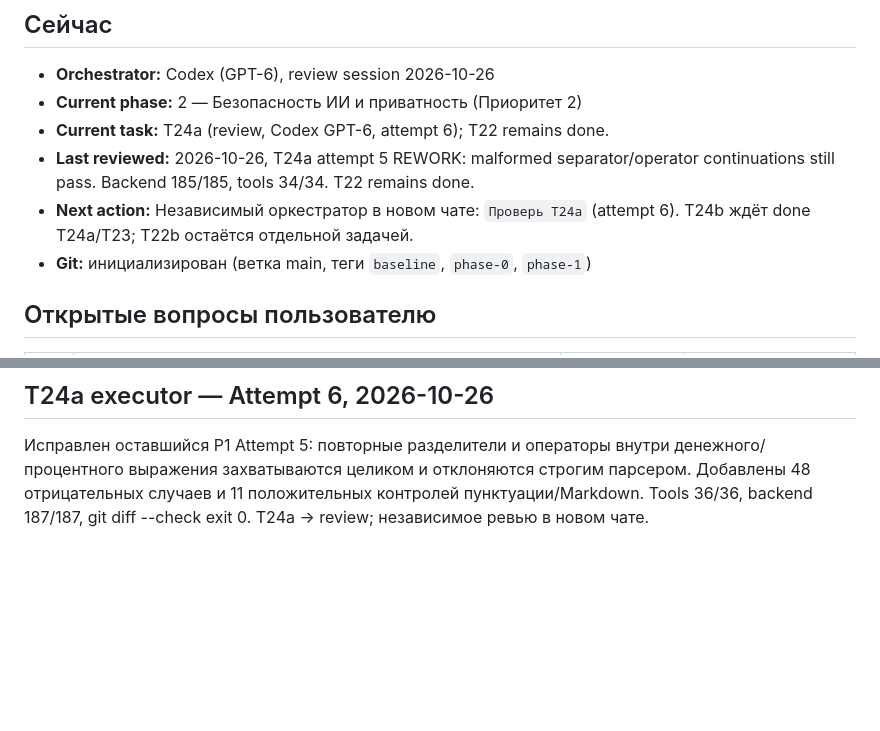
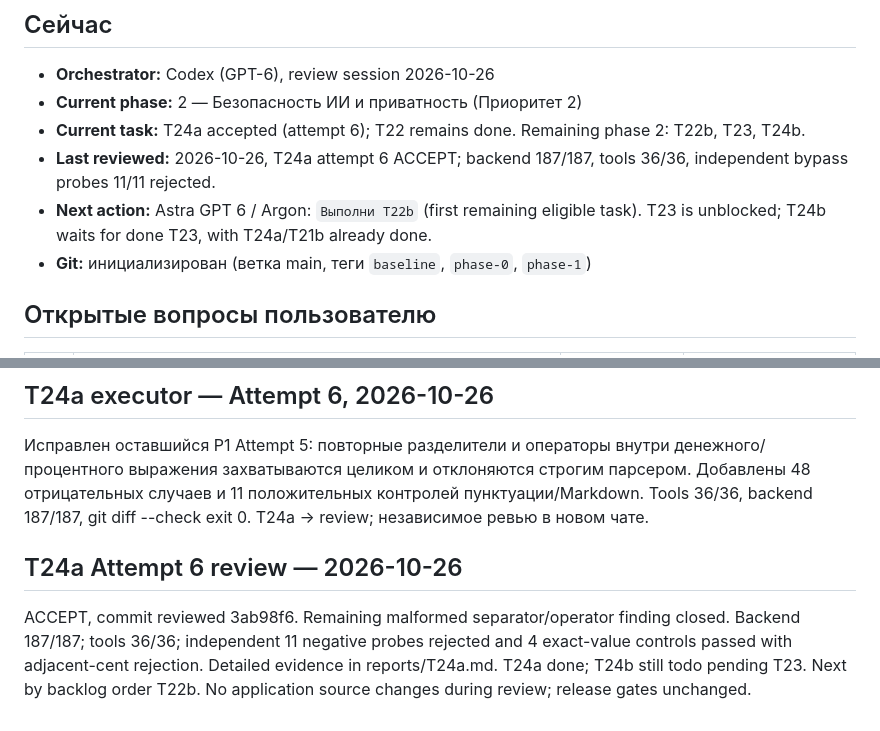
Before and after one commit to Akbermet-Toktobekova/Vela, a Markdown page: docs/agents/HANDOFF.md, 2 parts joined by grey strips. Drawn GitHub-style; blank space fills up the shorter version.

Commit message:
review T24a: accept complete numeric token verification

```diff
--- a/docs/agents/HANDOFF.md
+++ b/docs/agents/HANDOFF.md
@@ -7,9 +7,9 @@
 
 - **Orchestrator:** Codex (GPT-6), review session 2026-10-26
 - **Current phase:** 2 — Безопасность ИИ и приватность (Приоритет 2)
-- **Current task:** T24a (review, Codex GPT-6, attempt 6); T22 remains done.
-- **Last reviewed:** 2026-10-26, T24a attempt 5 REWORK: malformed separator/operator continuations still pass. Backend 185/185, tools 34/34. T22 remains done.
-- **Next action:** Независимый оркестратор в новом чате: `Проверь T24a` (attempt 6). T24b ждёт done T24a/T23; T22b остаётся отдельной задачей.
+- **Current task:** T24a accepted (attempt 6); T22 remains done. Remaining phase 2: T22b, T23, T24b.
+- **Last reviewed:** 2026-10-26, T24a attempt 6 ACCEPT; backend 187/187, tools 36/36, independent bypass probes 11/11 rejected.
+- **Next action:** Astra GPT 6 / Argon: `Выполни T22b` (first remaining eligible task). T23 is unblocked; T24b waits for done T23, with T24a/T21b already done.
 - **Git:** инициализирован (ветка main, теги `baseline`, `phase-0`, `phase-1`)
 
 ## Открытые вопросы пользователю
@@ -159,3 +159,7 @@ REWORK: prior suffix/fraction/apostrophe bypasses fixed; malformed repeated sepa
 ## T24a executor — Attempt 6, 2026-10-26
 
 Исправлен оставшийся P1 Attempt 5: повторные разделители и операторы внутри денежного/процентного выражения захватываются целиком и отклоняются строгим парсером. Добавлены 48 отрицательных случаев и 11 положительных контролей пунктуации/Markdown. Tools 36/36, backend 187/187, git diff --check exit 0. T24a → review; независимое ревью в новом чате.
+
+## T24a Attempt 6 review — 2026-10-26
+
+ACCEPT, commit reviewed 3ab98f6. Remaining malformed separator/operator finding closed. Backend 187/187; tools 36/36; independent 11 negative probes rejected and 4 exact-value controls passed with adjacent-cent rejection. Detailed evidence in reports/T24a.md. T24a done; T24b still todo pending T23. Next by backlog order T22b. No application source changes during review; release gates unchanged.
```
Also changed, not shown: docs/agents/BACKLOG.md (+1 -1 lines), 1 other file.
